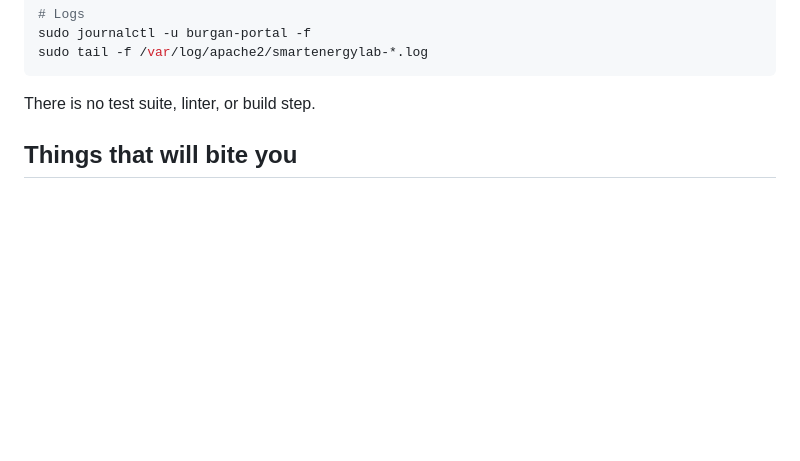
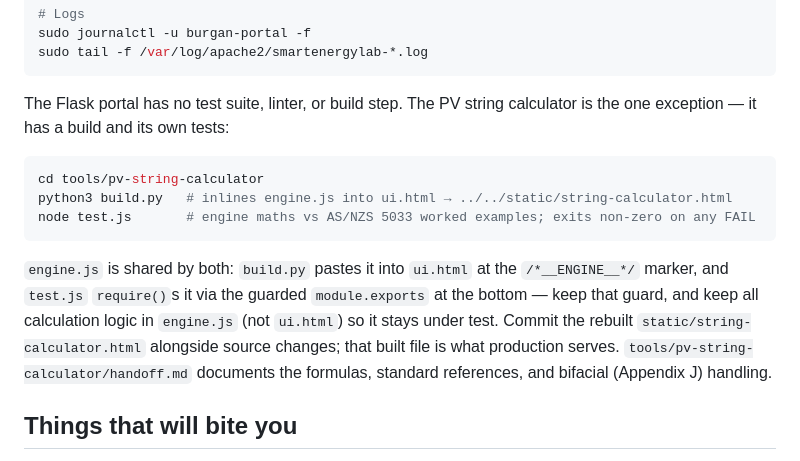
Before and after one commit to glenmo/smartenergylab_software, a Markdown page: CLAUDE.md, the part around the change. GitHub-like rendering; blank space fills up the shorter version.

Commit message:
CLAUDE.md: document the string calculator build and tests
The Commands section claimed there was no build or test step, which
stopped being true when tools/pv-string-calculator/ landed.

Co-Authored-By: Claude Opus 5.5 (1M context) <noreply@anthropic.com>

````diff
--- a/CLAUDE.md
+++ b/CLAUDE.md
@@ -107,7 +107,22 @@ sudo journalctl -u burgan-portal -f
 sudo tail -f /var/log/apache2/smartenergylab-*.log
 ```
 
-There is no test suite, linter, or build step.
+The Flask portal has no test suite, linter, or build step. The PV string calculator
+is the one exception — it has a build and its own tests:
+
+```bash
+cd tools/pv-string-calculator
+python3 build.py   # inlines engine.js into ui.html → ../../static/string-calculator.html
+node test.js       # engine maths vs AS/NZS 5033 worked examples; exits non-zero on any FAIL
+```
+
+`engine.js` is shared by both: `build.py` pastes it into `ui.html` at the
+`/*__ENGINE__*/` marker, and `test.js` `require()`s it via the guarded
+`module.exports` at the bottom — keep that guard, and keep all calculation logic in
+`engine.js` (not `ui.html`) so it stays under test. Commit the rebuilt
+`static/string-calculator.html` alongside source changes; that built file is what
+production serves. `tools/pv-string-calculator/handoff.md` documents the formulas,
+standard references, and bifacial (Appendix J) handling.
 
 ## Things that will bite you
 
````
